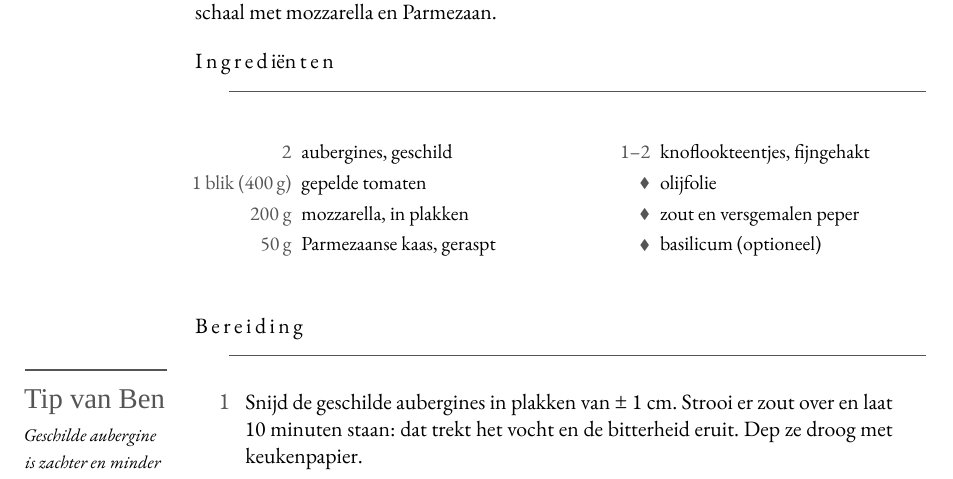
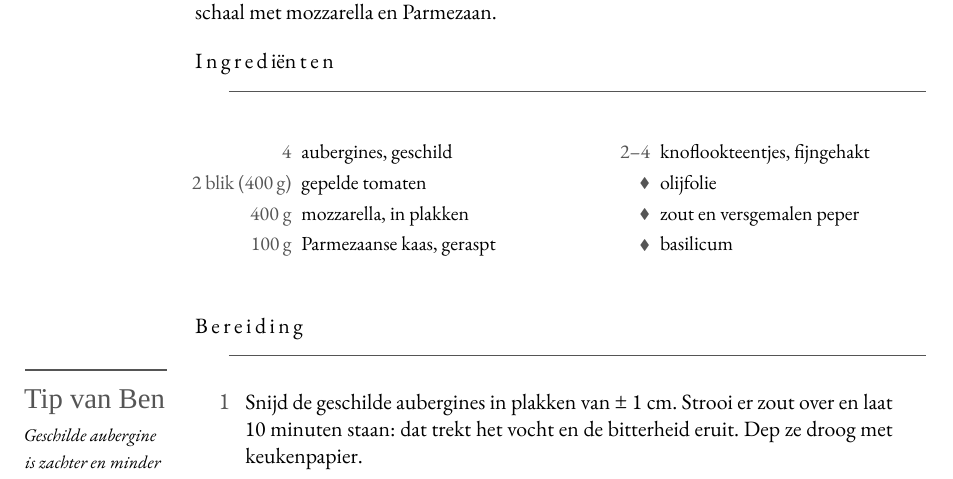
Before and after one commit to spoorcc/kookboek, a LaTeX thesis (main.tex, which reads recipes/parmigiana-melanzane.tex): part of page 54 of 172, cut so that both start at the same text. Compiled offline with XeLaTeX; a missing font is replaced by an installed copy or a similar font.

Commit message:
Verdubbel hoeveelheid

```diff
--- a/recipes/parmigiana-melanzane.tex
+++ b/recipes/parmigiana-melanzane.tex
@@ -13,14 +13,14 @@ ovenschaal met mozzarella en Parmezaan.
 
 \blockrule{Ingrediënten}
 \begin{ingredients}
-  \ing{2}{aubergines, geschild}\index[register]{Aubergine}
-  \ing{1 blik (400\,g)}{gepelde tomaten}
-  \ing{200 g}{mozzarella, in plakken}\index[register]{Mozzarella}
-  \ing{50\,g}{Parmezaanse kaas, geraspt}\index[register]{Parmezaanse kaas}
-  \ing{1--2}{knoflookteentjes, fijngehakt}
+  \ing{4}{aubergines, geschild}\index[register]{Aubergine}
+  \ing{2 blik (400\,g)}{gepelde tomaten}
+  \ing{400 g}{mozzarella, in plakken}\index[register]{Mozzarella}
+  \ing{100\,g}{Parmezaanse kaas, geraspt}\index[register]{Parmezaanse kaas}
+  \ing{2--4}{knoflookteentjes, fijngehakt}
   \ingb{olijfolie}
   \ingb{zout en versgemalen peper}
-  \ingb{basilicum (optioneel)}
+  \ingb{basilicum}
 \end{ingredients}
 
 \blockrule{Bereiding}
```
